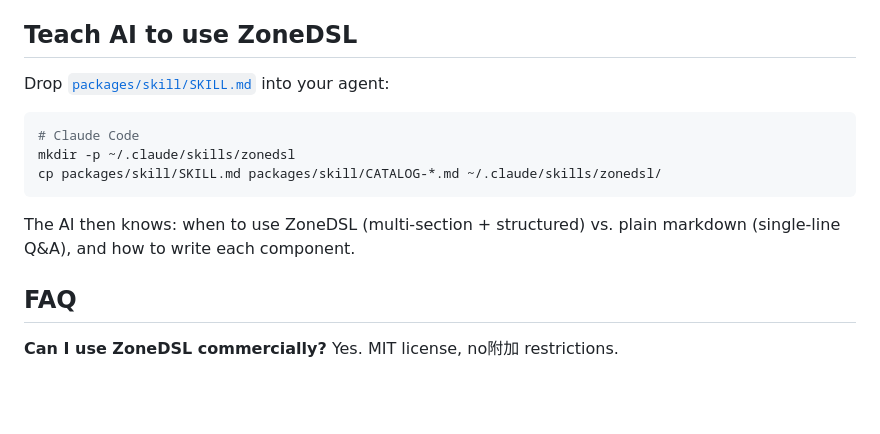
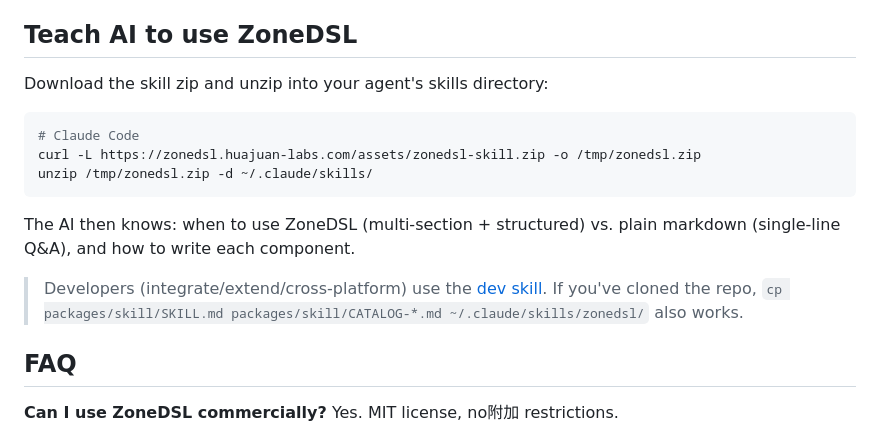
Before and after one commit to huajuan-labs/zonedsl, a Markdown page: README.en.md, the part around one of its changes. Drawn GitHub-style; blank space fills up the shorter version.

````diff
--- a/README.en.md
+++ b/README.en.md
@@ -125,15 +130,18 @@ The protocol layer governs only the portable common set; everything platform-spe
 
 ## Teach AI to use ZoneDSL
 
-Drop [`packages/skill/SKILL.md`](./packages/skill/SKILL.md) into your agent:
+Download the skill zip and unzip into your agent's skills directory:
 
 ```bash
 # Claude Code
-mkdir -p ~/.claude/skills/zonedsl
-cp packages/skill/SKILL.md packages/skill/CATALOG-*.md ~/.claude/skills/zonedsl/
+curl -L https://zonedsl.huajuan-labs.com/assets/zonedsl-skill.zip -o /tmp/zonedsl.zip
+unzip /tmp/zonedsl.zip -d ~/.claude/skills/
 ```
 
 The AI then knows: when to use ZoneDSL (multi-section + structured) vs. plain markdown (single-line Q&A), and how to write each component.
+
+> Developers (integrate/extend/cross-platform) use the [dev skill](https://zonedsl.huajuan-labs.com/assets/zonedsl-dev-skill.zip).
+> If you've cloned the repo, `cp packages/skill/SKILL.md packages/skill/CATALOG-*.md ~/.claude/skills/zonedsl/` also works.
 
 ## FAQ
 
````
Also changed, not shown: other parts of README.en.md (+16 -11 lines), README.md (+22 -14 lines), assets/screenshots/home.png (added), assets/screenshots/playground.png (added), 3 other files.
